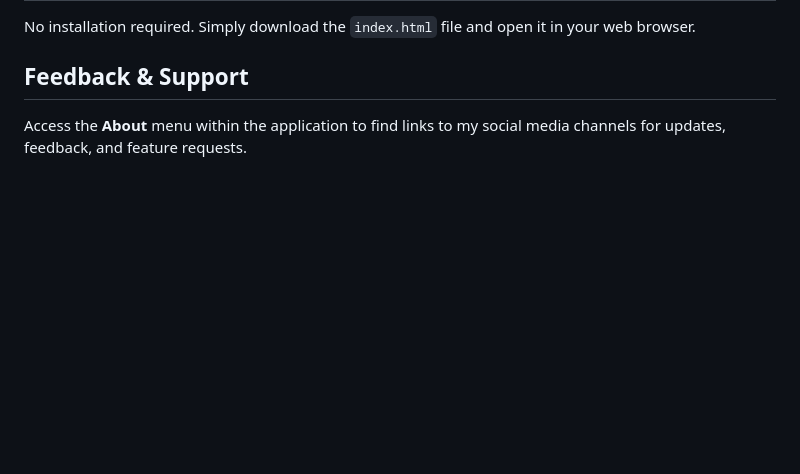
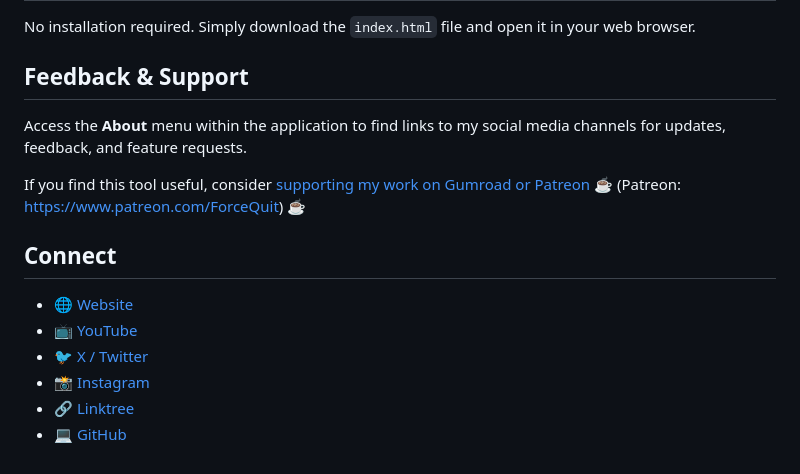
Before and after one commit to forcequit-me/Transcript-Merger, a Markdown page: README.md, the part around the change. GitHub-like rendering; blank space fills up the shorter version.

Commit message:
docs: Add v1.5.1 changelog entry detailing license and SEO updates, and new donation/social links to README.

```diff
--- a/README.md
+++ b/README.md
@@ -121,3 +121,15 @@ No installation required. Simply download the `index.html` file and open it in y
 
 ## Feedback & Support
 Access the **About** menu within the application to find links to my social media channels for updates, feedback, and feature requests.
+
+If you find this tool useful, consider [supporting my work on Gumroad or Patreon](https://forcequit.gumroad.com/l/donate) ☕
+(Patreon: https://www.patreon.com/ForceQuit) ☕
+
+## Connect
+
+- 🌐 [Website](https://forcequitproductions.com/)
+- 📺 [YouTube](https://www.youtube.com/@ForceQuitCreations)
+- 🐦 [X / Twitter](https://x.com/force92000)
+- 📸 [Instagram](https://www.instagram.com/forcequit_music/)
+- 🔗 [Linktree](https://linktr.ee/ForceQuit)
+- 💻 [GitHub](https://github.com/forcequit-me)
```
Also changed, not shown: ChangeLog.md (+12 -0 lines).
